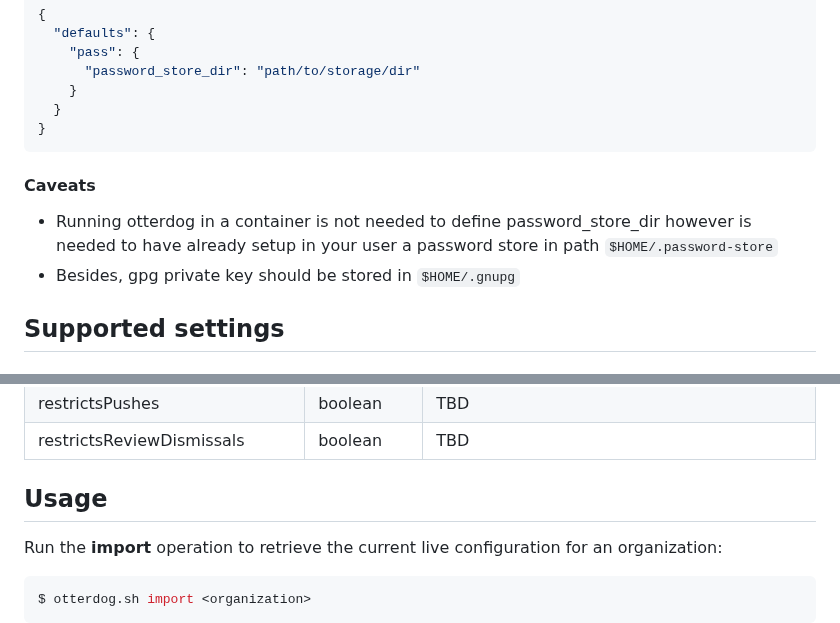
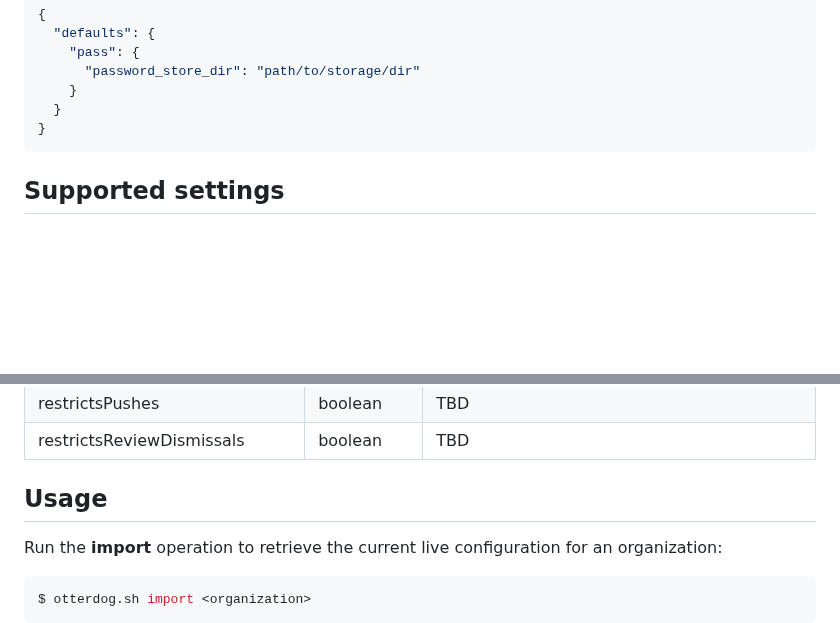
Before and after one commit to eclipse-csi/otterdog, a Markdown page: README.md, 2 parts joined by grey strips. Drawn GitHub-style; blank space fills up the shorter version.

````diff
--- a/README.md
+++ b/README.md
@@ -152,9 +152,6 @@ configurate that in the `defaults`:
   }
 }
 ```
-#### Caveats
-* Running otterdog in a container is not needed to define password_store_dir however is needed to have already setup in your user a password store in path ```$HOME/.password-store```
-* Besides, gpg private key should be stored in ```$HOME/.gnupg```
 
 ## Supported settings
 
@@ -247,7 +244,7 @@ configurate that in the `defaults`:
 | restrictsPushes              | boolean         | TBD                                                                |
 | restrictsReviewDismissals    | boolean         | TBD                                                                |
 
-## <a name="usage"></a>Usage
+## Usage
 
 Run the **import** operation to retrieve the current live configuration for an organization:
 
````
Also changed, not shown: other parts of README.md (+3 -3 lines).
